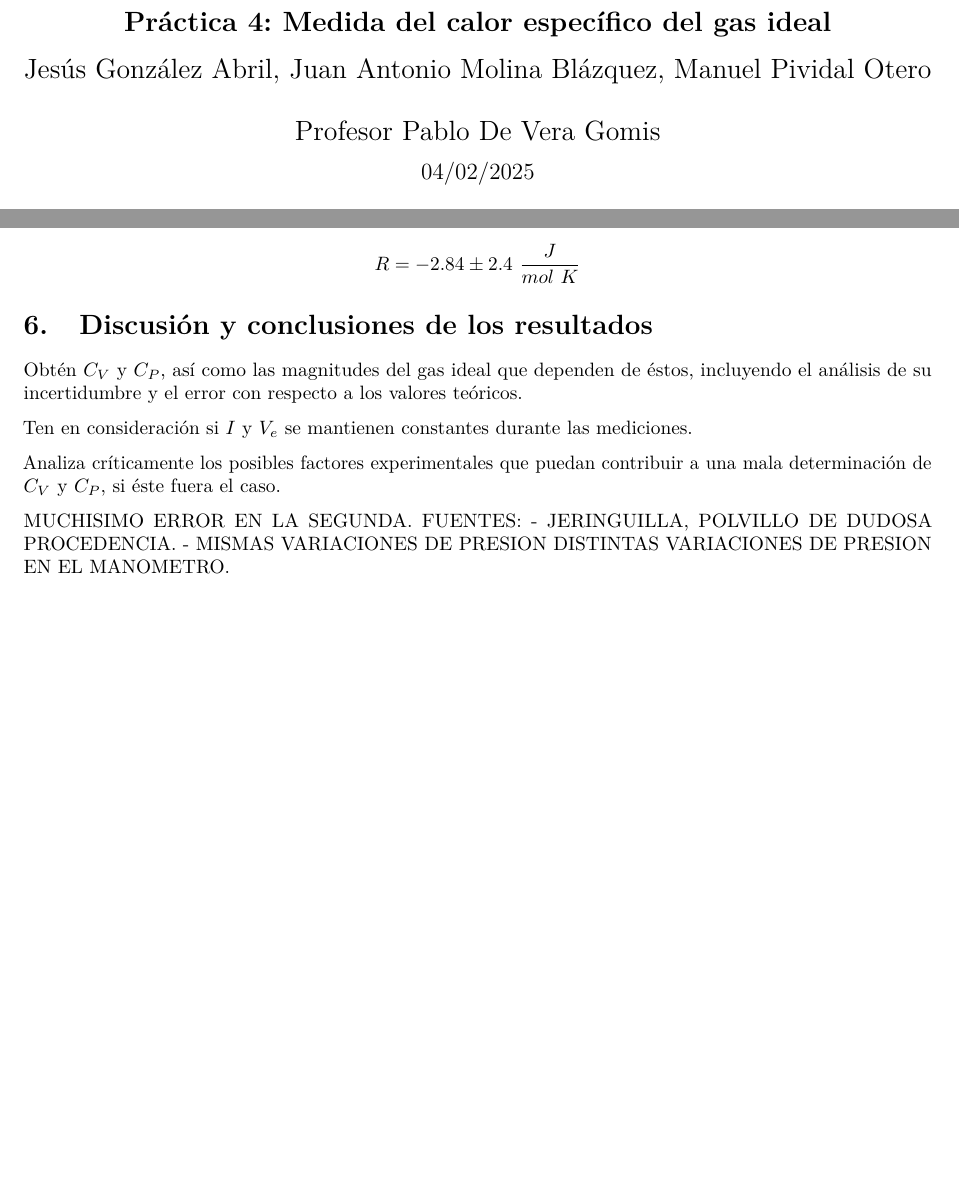
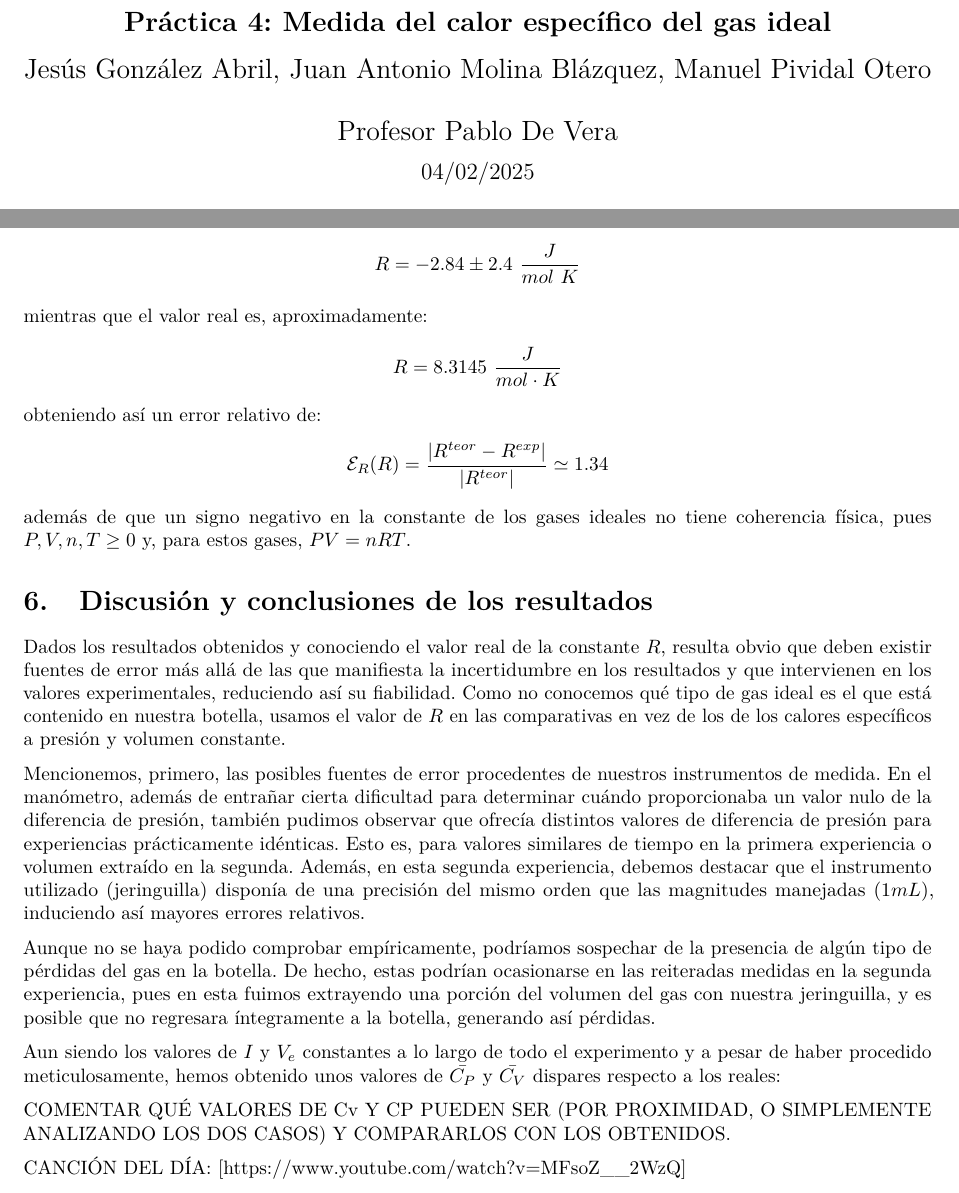
Before and after one commit to JesusGonzalezAbril/Fis-Term-24-25, an R Markdown document (Practica4/Practica4.Rmd): two parts of pages 1 and 9 of 9, joined at a grey line, cut so that both start at the same text, the shorter picture padded with empty space. Rendered offline with R 4.5, knitr and Pandoc, then LaTeX, with nearby package versions.

Commit message:
He juntado las conclusiones de Manuel con la version actual. Pulir como Manuel Pulido.

````diff
--- a/Practica4/Practica4.Rmd
+++ b/Practica4/Practica4.Rmd
@@ -16,7 +16,7 @@ header-includes:
 - \pretitle{\begin{center}\huge \bfseries Física Térmica \vspace{0.5cm} \\ \Large}
 - \posttitle{\end{center}}
 - \preauthor{\begin{center} \Large}
-- \postauthor{\vspace{0.5cm} \\ Profesor Pablo De Vera Gomis \end{center}}
+- \postauthor{\vspace{0.5cm} \\ Profesor Pablo De Vera \end{center}}
 ---
 
 ```{r setup, include=FALSE}
@@ -360,14 +360,26 @@ Como $R = \overline{C}_{P} - \overline{C}_{V}$, el error que estamos cometiendo
 R = `r round(Rexp,2)` \pm `r signif(inc_Rexp,2)` \ \frac{J}{mol \ K}
 \]
 
+mientras que el valor real es, aproximadamente:
+$$
+R = 8.3145 \ \frac{J}{mol \cdot K}
+$$
+obteniendo así un error relativo de:
+$$
+\mathcal{E}_{R}(R) = \frac{|R^{teor}-R^{exp}|}{|R^{teor}|}\simeq 1.34
+$$
+además de que un signo negativo en la constante de los gases ideales no tiene coherencia física, pues $P,V,n,T \geq 0$ y, para estos gases, $PV=nRT$.
+
 # Discusión y conclusiones de los resultados
 
-Obtén \( C_V \) y \( C_P \), así como las magnitudes del gas ideal que dependen de éstos, incluyendo el análisis de su incertidumbre y el error con respecto a los valores teóricos.
+Dados los resultados obtenidos y conociendo el valor real de la constante $R$, resulta obvio que deben existir fuentes de error más allá de las que manifiesta la incertidumbre en los resultados y que intervienen en los valores experimentales, reduciendo así su fiabilidad. Como no conocemos qué tipo de gas ideal es el que está contenido en nuestra botella, usamos el valor de $R$ en las comparativas en vez de los de los calores específicos a presión y volumen constante.
 
-Ten en consideración si \( I \) y \( V_e \) se mantienen constantes durante las mediciones.
+Mencionemos, primero, las posibles fuentes de error procedentes de nuestros instrumentos de medida. En el manómetro, además de entrañar cierta dificultad para determinar cuándo proporcionaba un valor nulo de la diferencia de presión, también pudimos observar que ofrecía distintos valores de diferencia de presión para experiencias prácticamente idénticas. Esto es, para valores similares de tiempo en la primera experiencia o volumen extraído en la segunda. Además, en esta segunda experiencia, debemos destacar que el instrumento utilizado (jeringuilla) disponía de una precisión del mismo orden que las magnitudes manejadas ($1mL$), induciendo así mayores errores relativos.
 
-Analiza críticamente los posibles factores experimentales que puedan contribuir a una mala determinación de \( C_V \) y \( C_P \), si éste fuera el caso.
+Aunque no se haya podido comprobar empíricamente, podríamos sospechar de la presencia de algún tipo de pérdidas del gas en la botella. De hecho, estas podrían ocasionarse en las reiteradas medidas en la segunda experiencia, pues en esta fuimos extrayendo una porción del volumen del gas con nuestra jeringuilla, y es posible que no regresara íntegramente a la botella, generando así pérdidas.
 
-MUCHISIMO ERROR EN LA SEGUNDA. FUENTES:
-- JERINGUILLA, POLVILLO DE DUDOSA PROCEDENCIA.
-- MISMAS VARIACIONES DE PRESION DISTINTAS VARIACIONES DE PRESION EN EL MANOMETRO.
+Aun siendo los valores de $I$ y $V_e$ constantes a lo largo de todo el experimento y a pesar de haber procedido meticulosamente, hemos obtenido unos valores de $\bar{C_P}$ y $\bar{C_V}$ dispares respecto a los reales:
+
+COMENTAR QUÉ VALORES DE Cv Y CP PUEDEN SER (POR PROXIMIDAD, O SIMPLEMENTE ANALIZANDO LOS DOS CASOS) Y COMPARARLOS CON LOS OBTENIDOS.
+
+CANCIÓN DEL DÍA: [https://www.youtube.com/watch?v=MFsoZ__2WzQ]
````
